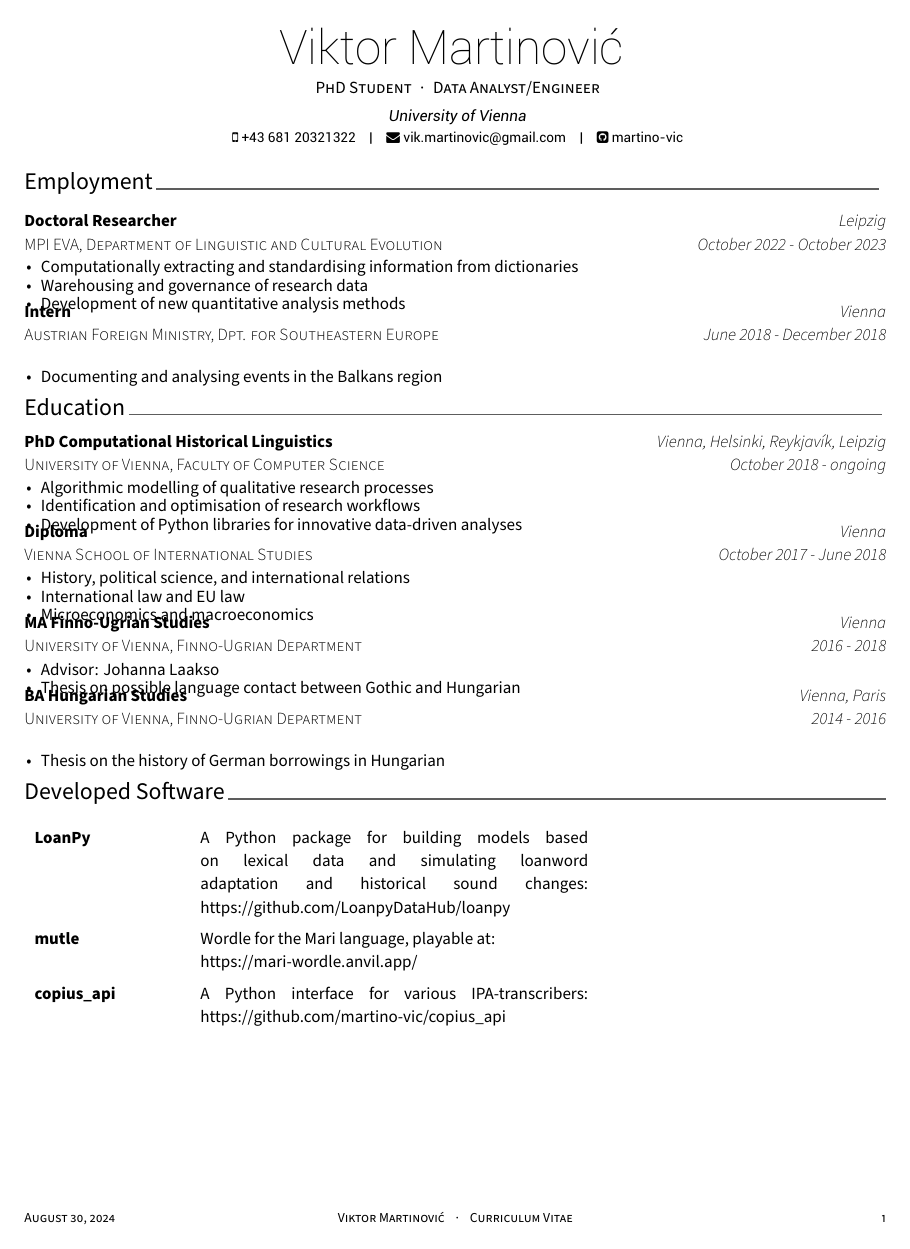
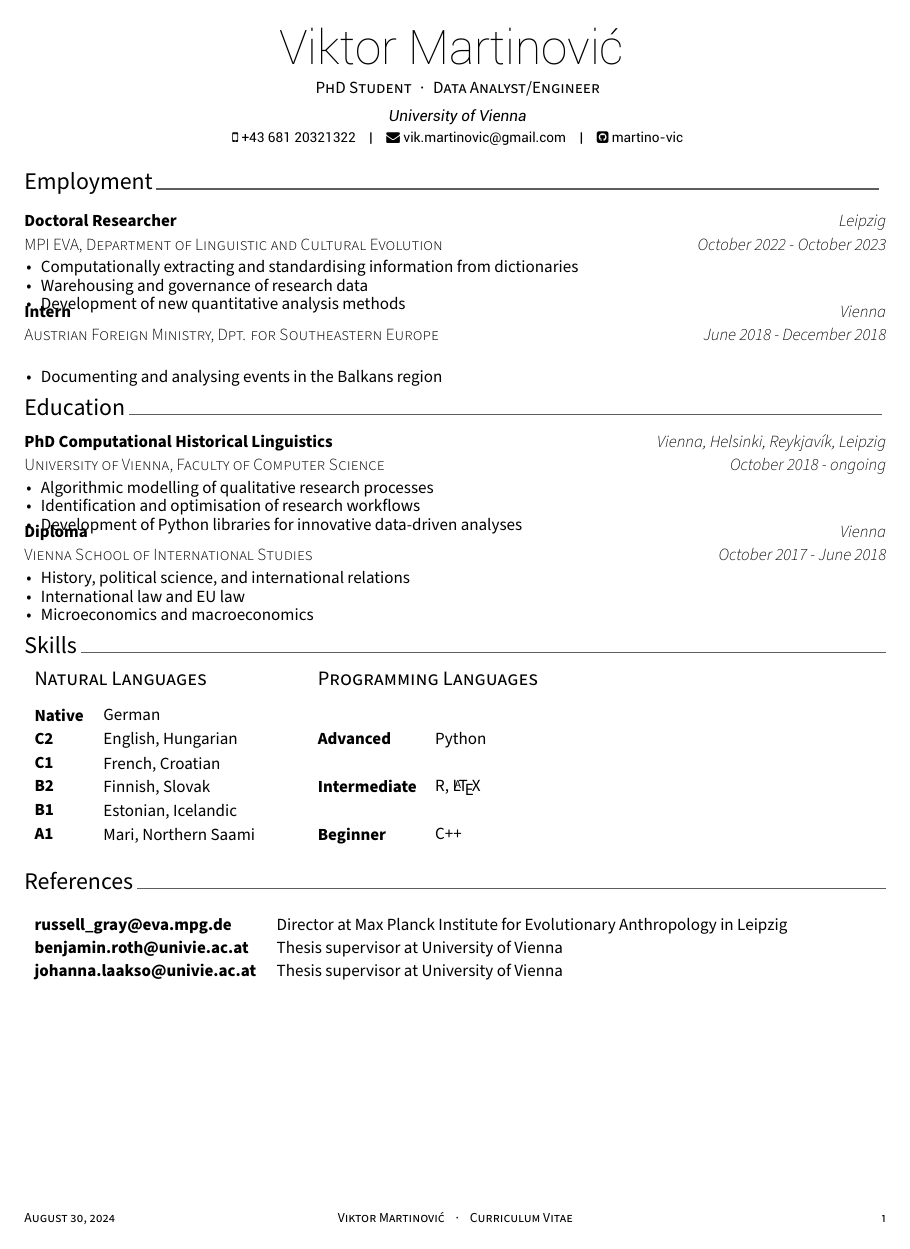
Before and after one commit to martino-vic/CV, a LaTeX CV (ViktorMartinovicCVacademic/cv.tex, which reads ViktorMartinovicCVacademic/cv/education.tex, ViktorMartinovicCVacademic/cv/references.tex): page 1 of 3 before the commit and the whole page after it. Compiled offline with XeLaTeX.

Commit message:
update onepager

```diff
--- a/ViktorMartinovicCVacademic/cv/education.tex
+++ b/ViktorMartinovicCVacademic/cv/education.tex
@@ -36,28 +36,28 @@
       \end{cvitems}
     }
 
-  \cventry
-    {University of Vienna, Finno-Ugrian Department} % Degree
-    {MA Finno-Ugrian Studies} % Institution
-    {Vienna} % Location
-    {2016 - 2018} % Date(s)
-    {
-      \begin{cvitems} % Description(s) bullet points
-        \item {Advisor: Johanna Laakso}
-        \item {Thesis on possible language contact between Gothic and Hungarian}
-      \end{cvitems}
-    }
+%  \cventry
+ %   {University of Vienna, Finno-Ugrian Department} % Degree
+  %  {MA Finno-Ugrian Studies} % Institution
+   % {Vienna} % Location
+    %{2016 - 2018} % Date(s)
+%    {
+ %     \begin{cvitems} % Description(s) bullet points
+  %      \item {Advisor: Johanna Laakso}
+   %     \item {Thesis on possible language contact between Gothic and Hungarian}
+    %  \end{cvitems}
+    %}
 
-  \cventry
-    {University of Vienna, Finno-Ugrian Department} % Degree
-    {BA Hungarian Studies} % Institution
-    {Vienna, Paris} % Location
-    {2014 - 2016} % Date(s)
-    {
-      \begin{cvitems} % Description(s) bullet points
-        \item {Thesis on the history of German borrowings in Hungarian}
-      \end{cvitems}
-    }
+%  \cventry
+ %   {University of Vienna, Finno-Ugrian Department} % Degree
+  %  {BA Hungarian Studies} % Institution
+   % {Vienna, Paris} % Location
+    %{2014 - 2016} % Date(s)
+%    {
+ %     \begin{cvitems} % Description(s) bullet points
+  %      \item {Thesis on the history of German borrowings in Hungarian}
+   %   \end{cvitems}
+    %}
 
 %---------------------------------------------------------
 \end{cventries}
--- a/ViktorMartinovicCVacademic/cv/references.tex
+++ b/ViktorMartinovicCVacademic/cv/references.tex
@@ -5,3 +3,5 @@
 \entrytitlestyle{russell\_gray@eva.mpg.de}&\descriptionstyle{Director at Max Planck Institute for Evolutionary Anthropology in Leipzig}\\
+\entrytitlestyle{benjamin.roth@univie.ac.at}&\descriptionstyle{Thesis supervisor at University of Vienna}\\
+\entrytitlestyle{johanna.laakso@univie.ac.at}&\descriptionstyle{Thesis supervisor at University of Vienna}
 \end{tabular}
 \\\\\\
```
Also changed, not shown: ViktorMartinovicCVacademic/cv.tex (+5 -5 lines), ViktorMartinovicCVacademic/cv.pdf, ViktorMartinovicCVacademic/cv/references.tex (2 more changed lines), 3 other files.
